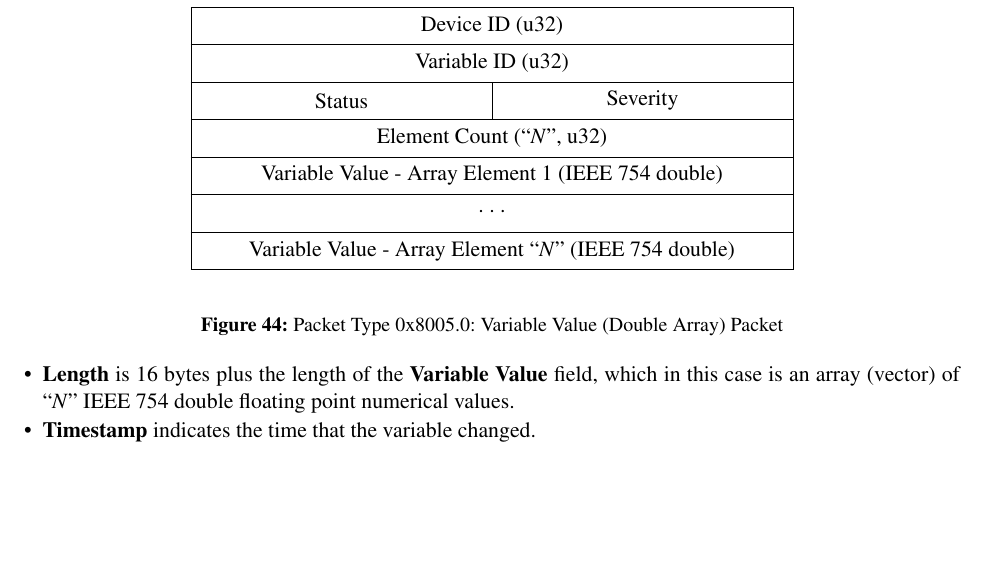
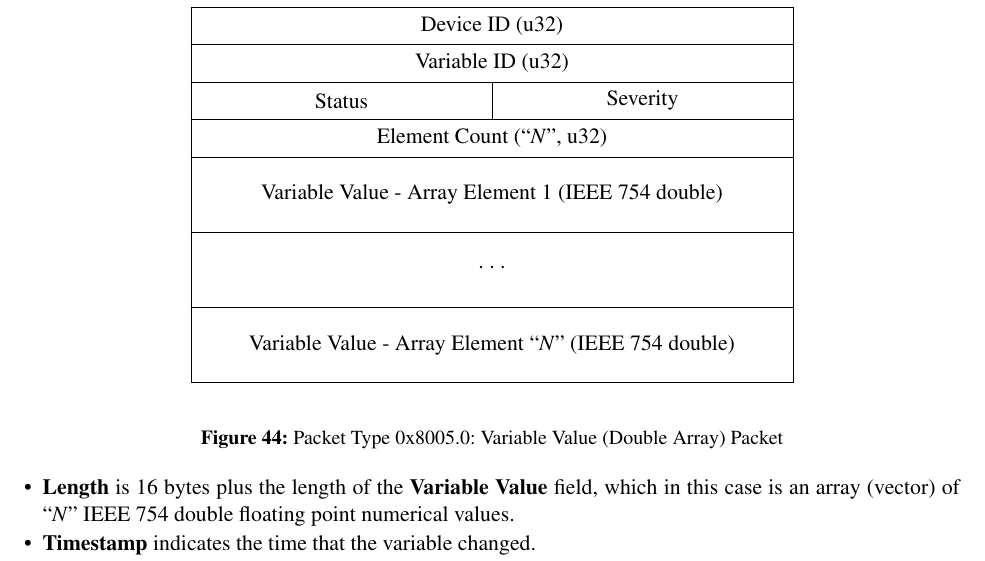
Before and after one commit to ADARA-Neutrons/adara, a LaTeX document (doc/design/1_Network_Protocol/standalone.tex, which reads doc/design/1_Network_Protocol/component.tex): part of page 54 of 54, cut so that both start at the same text, the shorter picture padded with empty space. Compiled offline with pdfLaTeX.

Commit message:
Oops... Should be "Double Wide", Lol...! ;-D

```diff
--- a/doc/design/1_Network_Protocol/component.tex
+++ b/doc/design/1_Network_Protocol/component.tex
@@ -2794,9 +2794,9 @@ unsigned 32 bit integer (u32) values for this variable.
     \bitbox{16}{Status} &
     \bitbox{16}{Severity} \\
 	\wordbox{1}{Element Count (``$N$'', u32)} \\
-    \wordbox{1}{Variable Value - Array Element 1 (IEEE 754 double)} \\
-    \wordbox{1}{. . .} \\
-    \wordbox{1}{Variable Value - Array Element ``$N$'' (IEEE 754 double)} \\
+    \wordbox{2}{Variable Value - Array Element 1 (IEEE 754 double)} \\
+    \wordbox{2}{. . .} \\
+    \wordbox{2}{Variable Value - Array Element ``$N$'' (IEEE 754 double)} \\
   \end{bytefield}
   \caption{Packet Type 0x8005.0: Variable Value (Double Array) Packet}
   \label{fig:protocol_packet_value_double_array}
```
